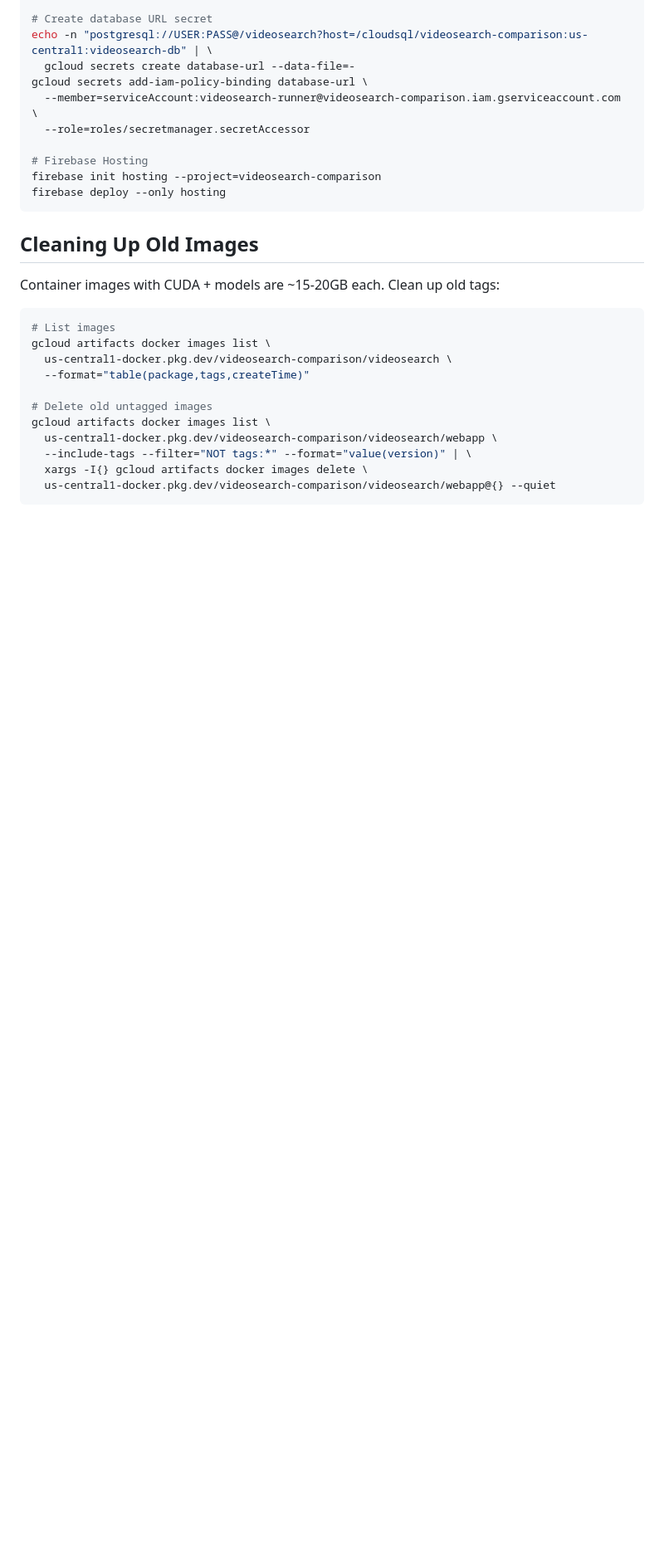
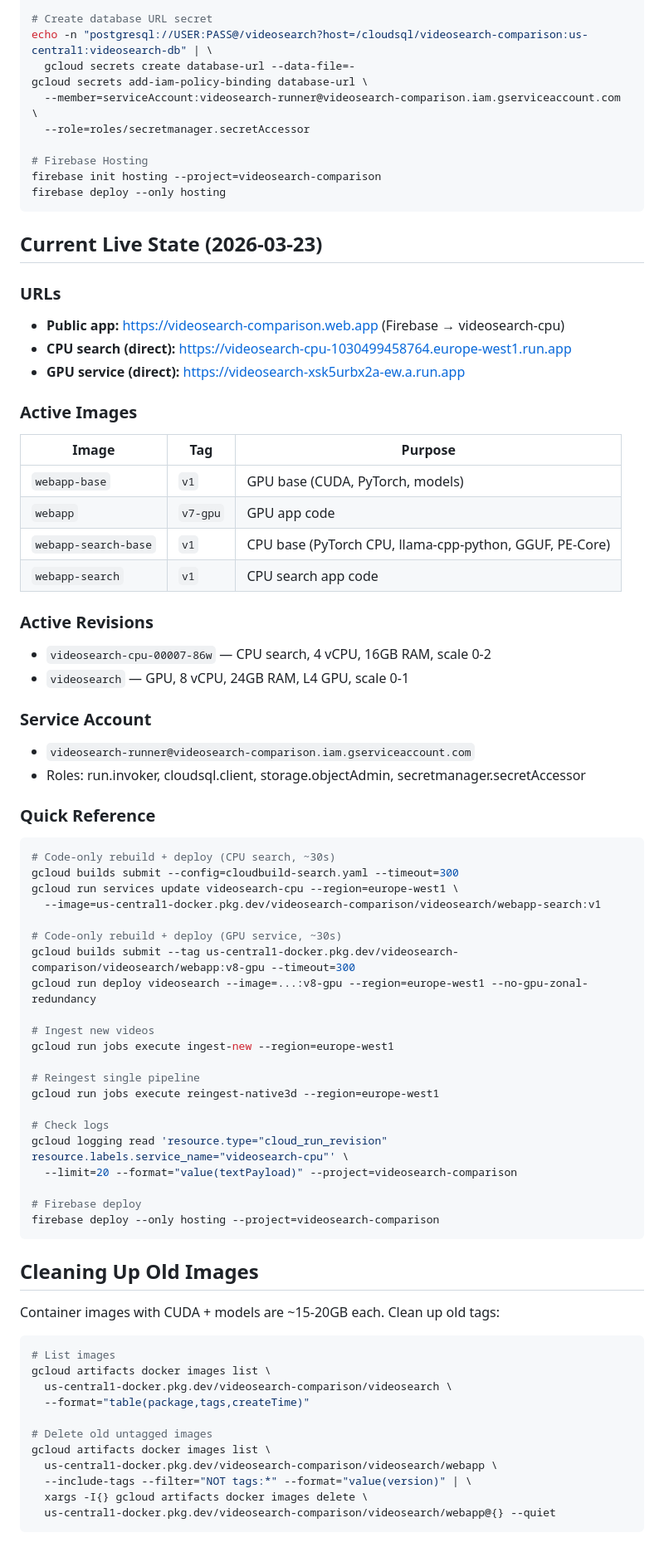
Before and after one commit to jasontitus/videosearch-comparison, a Markdown page: DEPLOYMENT.md, the part around the change. Shown at 83% size. Rendered like a GitHub page; blank space fills up the shorter version.

Commit message:
Add current live deployment state to DEPLOYMENT.md
Active URLs, image tags, revisions, service account, and quick
reference commands for common operations.

Co-Authored-By: Claude Opus 4.6 (1M context) <noreply@anthropic.com>

````diff
--- a/DEPLOYMENT.md
+++ b/DEPLOYMENT.md
@@ -232,6 +232,54 @@ firebase init hosting --project=videosearch-comparison
 firebase deploy --only hosting
 ```
 
+## Current Live State (2026-03-23)
+
+### URLs
+- **Public app:** https://videosearch-comparison.web.app (Firebase → videosearch-cpu)
+- **CPU search (direct):** https://videosearch-cpu-1030499458764.europe-west1.run.app
+- **GPU service (direct):** https://videosearch-xsk5urbx2a-ew.a.run.app
+
+### Active Images
+| Image | Tag | Purpose |
+|-------|-----|---------|
+| `webapp-base` | `v1` | GPU base (CUDA, PyTorch, models) |
+| `webapp` | `v7-gpu` | GPU app code |
+| `webapp-search-base` | `v1` | CPU base (PyTorch CPU, llama-cpp-python, GGUF, PE-Core) |
+| `webapp-search` | `v1` | CPU search app code |
+
+### Active Revisions
+- `videosearch-cpu-00007-86w` — CPU search, 4 vCPU, 16GB RAM, scale 0-2
+- `videosearch` — GPU, 8 vCPU, 24GB RAM, L4 GPU, scale 0-1
+
+### Service Account
+- `videosearch-runner@videosearch-comparison.iam.gserviceaccount.com`
+- Roles: run.invoker, cloudsql.client, storage.objectAdmin, secretmanager.secretAccessor
+
+### Quick Reference
+```bash
+# Code-only rebuild + deploy (CPU search, ~30s)
+gcloud builds submit --config=cloudbuild-search.yaml --timeout=300
+gcloud run services update videosearch-cpu --region=europe-west1 \
+  --image=us-central1-docker.pkg.dev/videosearch-comparison/videosearch/webapp-search:v1
+
+# Code-only rebuild + deploy (GPU service, ~30s)
+gcloud builds submit --tag us-central1-docker.pkg.dev/videosearch-comparison/videosearch/webapp:v8-gpu --timeout=300
+gcloud run deploy videosearch --image=...:v8-gpu --region=europe-west1 --no-gpu-zonal-redundancy
+
+# Ingest new videos
+gcloud run jobs execute ingest-new --region=europe-west1
+
+# Reingest single pipeline
+gcloud run jobs execute reingest-native3d --region=europe-west1
+
+# Check logs
+gcloud logging read 'resource.type="cloud_run_revision" resource.labels.service_name="videosearch-cpu"' \
+  --limit=20 --format="value(textPayload)" --project=videosearch-comparison
+
+# Firebase deploy
+firebase deploy --only hosting --project=videosearch-comparison
+```
+
 ## Cleaning Up Old Images
 
 Container images with CUDA + models are ~15-20GB each. Clean up old tags:
````
